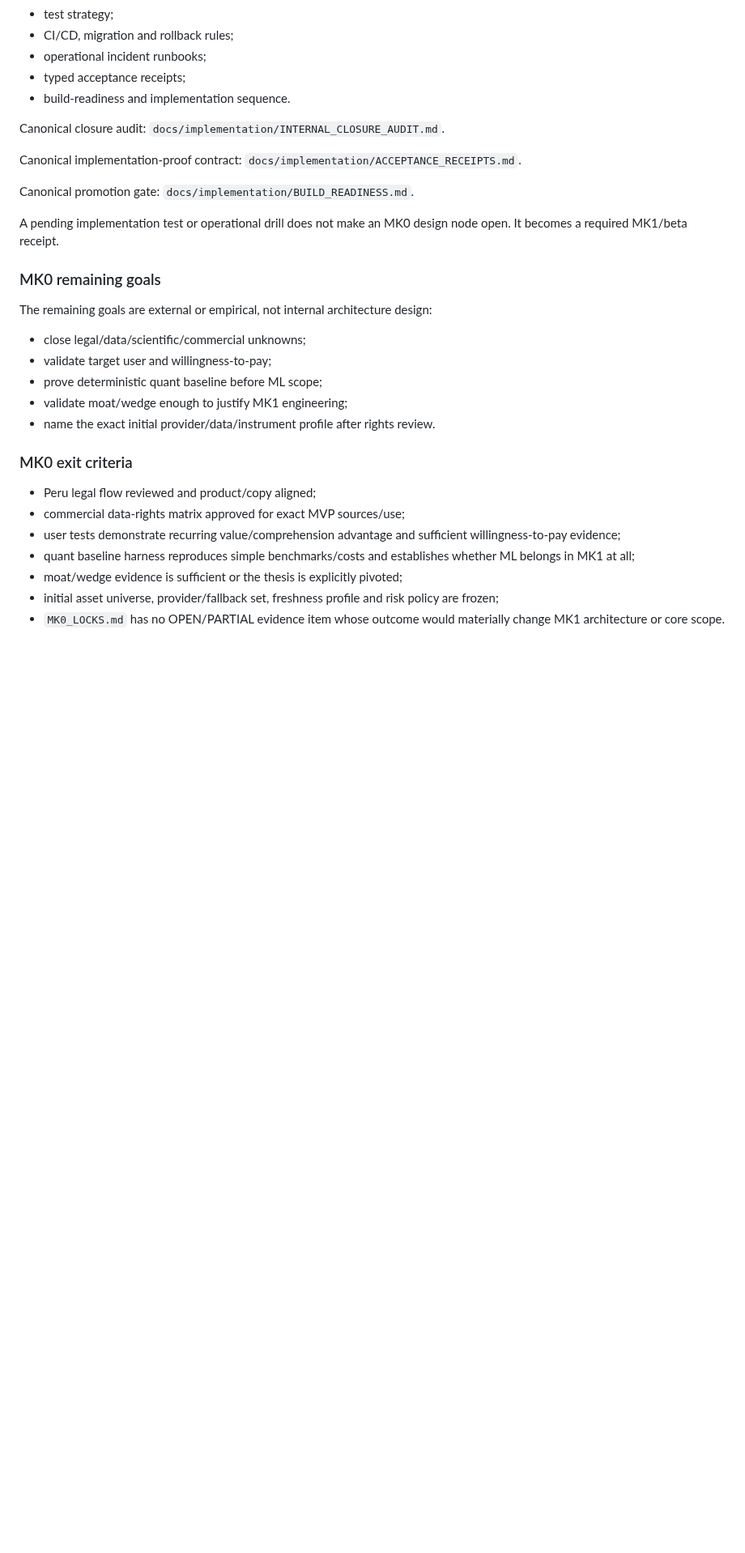
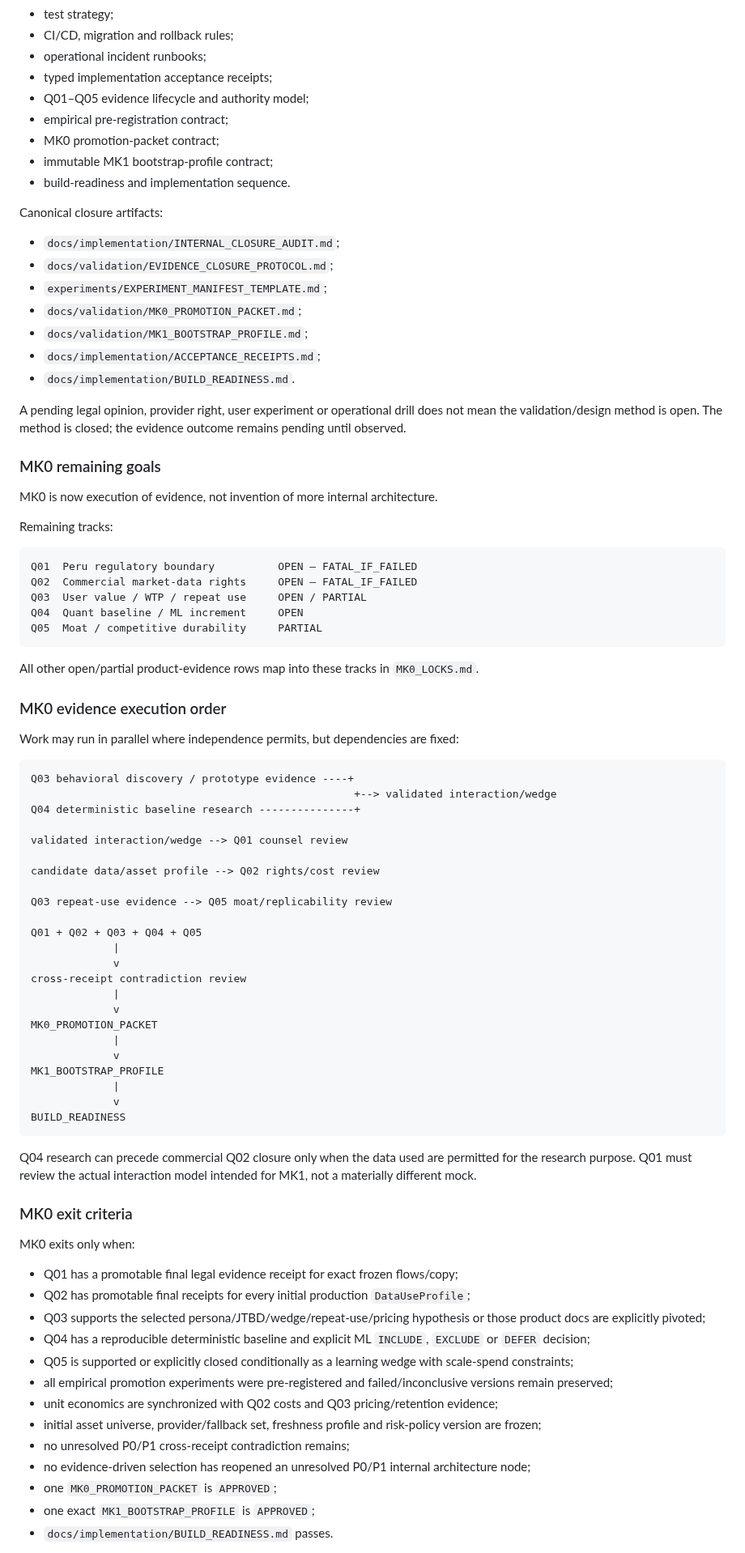
Before and after one commit to Em3rc0d/SOPHROSYNE, a Markdown page: ROADMAP.md, the part around one of its changes. Shown at 81% size. Rendered like a GitHub page; blank space fills up the shorter version.

Commit message:
docs: bind roadmap to evidence-derived MK1 promotion

````diff
--- a/ROADMAP.md
+++ b/ROADMAP.md
@@ -26,34 +28,86 @@ The repository now freezes:
 - test strategy;
 - CI/CD, migration and rollback rules;
 - operational incident runbooks;
-- typed acceptance receipts;
+- typed implementation acceptance receipts;
+- Q01–Q05 evidence lifecycle and authority model;
+- empirical pre-registration contract;
+- MK0 promotion-packet contract;
+- immutable MK1 bootstrap-profile contract;
 - build-readiness and implementation sequence.
 
-Canonical closure audit: `docs/implementation/INTERNAL_CLOSURE_AUDIT.md`.
+Canonical closure artifacts:
+- `docs/implementation/INTERNAL_CLOSURE_AUDIT.md`;
+- `docs/validation/EVIDENCE_CLOSURE_PROTOCOL.md`;
+- `experiments/EXPERIMENT_MANIFEST_TEMPLATE.md`;
+- `docs/validation/MK0_PROMOTION_PACKET.md`;
+- `docs/validation/MK1_BOOTSTRAP_PROFILE.md`;
+- `docs/implementation/ACCEPTANCE_RECEIPTS.md`;
+- `docs/implementation/BUILD_READINESS.md`.
 
-Canonical implementation-proof contract: `docs/implementation/ACCEPTANCE_RECEIPTS.md`.
-
-Canonical promotion gate: `docs/implementation/BUILD_READINESS.md`.
-
-A pending implementation test or operational drill does not make an MK0 design node open. It becomes a required MK1/beta receipt.
+A pending legal opinion, provider right, user experiment or operational drill does not mean the validation/design method is open. The method is closed; the evidence outcome remains pending until observed.
 
 ### MK0 remaining goals
 
-The remaining goals are external or empirical, not internal architecture design:
+MK0 is now execution of evidence, not invention of more internal architecture.
 
-- close legal/data/scientific/commercial unknowns;
-- validate target user and willingness-to-pay;
-- prove deterministic quant baseline before ML scope;
-- validate moat/wedge enough to justify MK1 engineering;
-- name the exact initial provider/data/instrument profile after rights review.
+Remaining tracks:
+
+```text
+Q01  Peru regulatory boundary          OPEN — FATAL_IF_FAILED
+Q02  Commercial market-data rights     OPEN — FATAL_IF_FAILED
+Q03  User value / WTP / repeat use     OPEN / PARTIAL
+Q04  Quant baseline / ML increment     OPEN
+Q05  Moat / competitive durability     PARTIAL
+```
+
+All other open/partial product-evidence rows map into these tracks in `MK0_LOCKS.md`.
+
+### MK0 evidence execution order
+
+Work may run in parallel where independence permits, but dependencies are fixed:
+
+```text
+Q03 behavioral discovery / prototype evidence ----+
+                                                   +--> validated interaction/wedge
+Q04 deterministic baseline research ---------------+
+
+validated interaction/wedge --> Q01 counsel review
+
+candidate data/asset profile --> Q02 rights/cost review
+
+Q03 repeat-use evidence --> Q05 moat/replicability review
+
+Q01 + Q02 + Q03 + Q04 + Q05
+             |
+             v
+cross-receipt contradiction review
+             |
+             v
+MK0_PROMOTION_PACKET
+             |
+             v
+MK1_BOOTSTRAP_PROFILE
+             |
+             v
+BUILD_READINESS
+```
+
+Q04 research can precede commercial Q02 closure only when the data used are permitted for the research purpose. Q01 must review the actual interaction model intended for MK1, not a materially different mock.
 
 ### MK0 exit criteria
 
-- Peru legal flow reviewed and product/copy aligned;
-- commercial data-rights matrix approved for exact MVP sources/use;
-- user tests demonstrate recurring value/comprehension advantage and sufficient willingness-to-pay evidence;
-- quant baseline harness reproduces simple benchmarks/costs and establishes whether ML belongs in MK1 at all;
-- moat/wedge evidence is sufficient or the thesis is explicitly pivoted;
-- initial asset universe, provider/fallback set, freshness profile and risk policy are frozen;
-- `MK0_LOCKS.md` has no OPEN/PARTIAL evidence item whose outcome would materially change MK1 architecture or core scope.
+MK0 exits only when:
+- Q01 has a promotable final legal evidence receipt for exact frozen flows/copy;
+- Q02 has promotable final receipts for every initial production `DataUseProfile`;
+- Q03 supports the selected persona/JTBD/wedge/repeat-use/pricing hypothesis or those product docs are explicitly pivoted;
+- Q04 has a reproducible deterministic baseline and explicit ML `INCLUDE`, `EXCLUDE` or `DEFER` decision;
+- Q05 is supported or explicitly closed conditionally as a learning wedge with scale-spend constraints;
+- all empirical promotion experiments were pre-registered and failed/inconclusive versions remain preserved;
+- unit economics are synchronized with Q02 costs and Q03 pricing/retention evidence;
+- initial asset universe, provider/fallback set, freshness profile and risk-policy version are frozen;
+- no unresolved P0/P1 cross-receipt contradiction remains;
+- no evidence-driven selection has reopened an unresolved P0/P1 internal architecture node;
+- one `MK0_PROMOTION_PACKET` is `APPROVED`;
+- one exact `MK1_BOOTSTRAP_PROFILE` is `APPROVED`;
+- `docs/implementation/BUILD_READINESS.md` passes.
 
````
Also changed, not shown: other parts of ROADMAP.md (+29 -7 lines).
